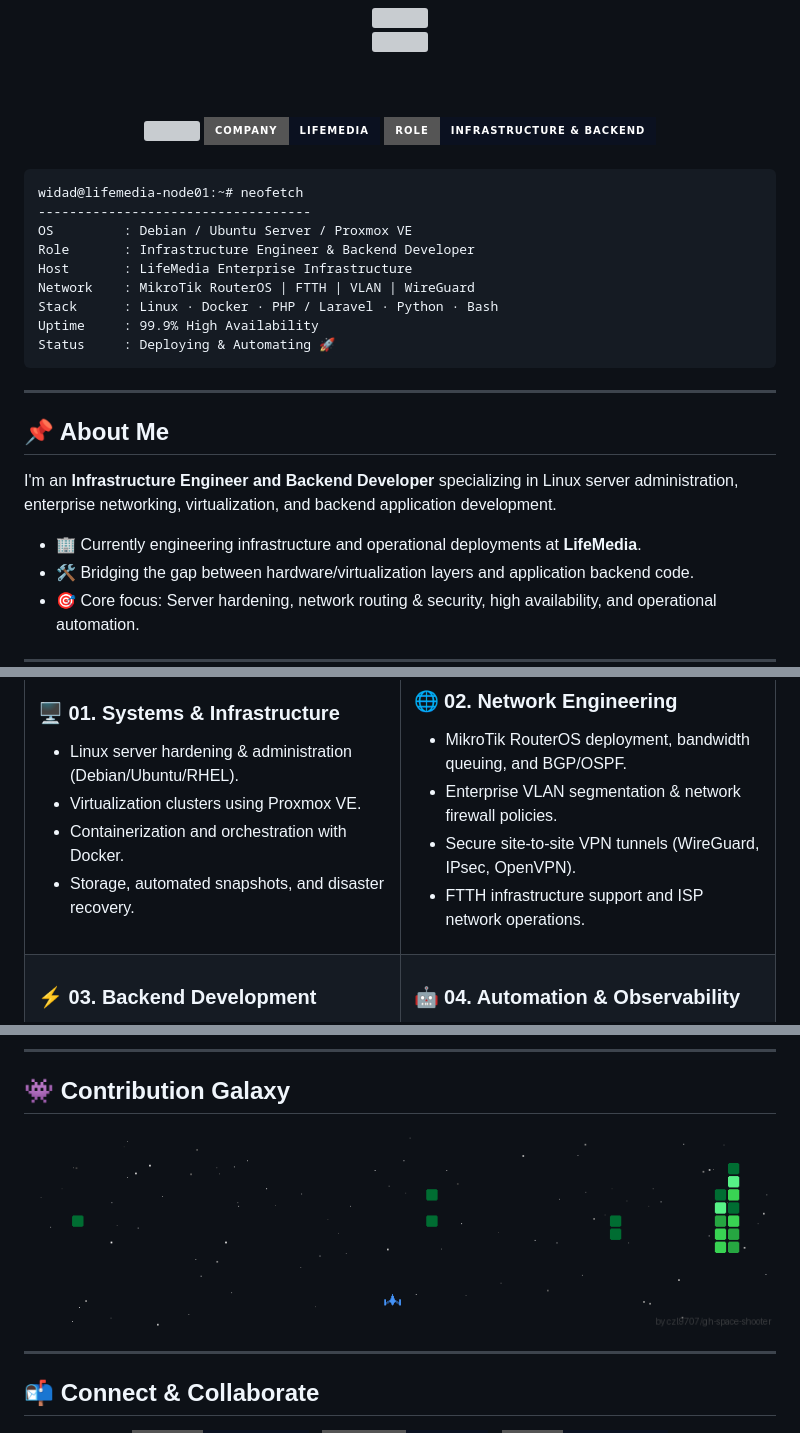
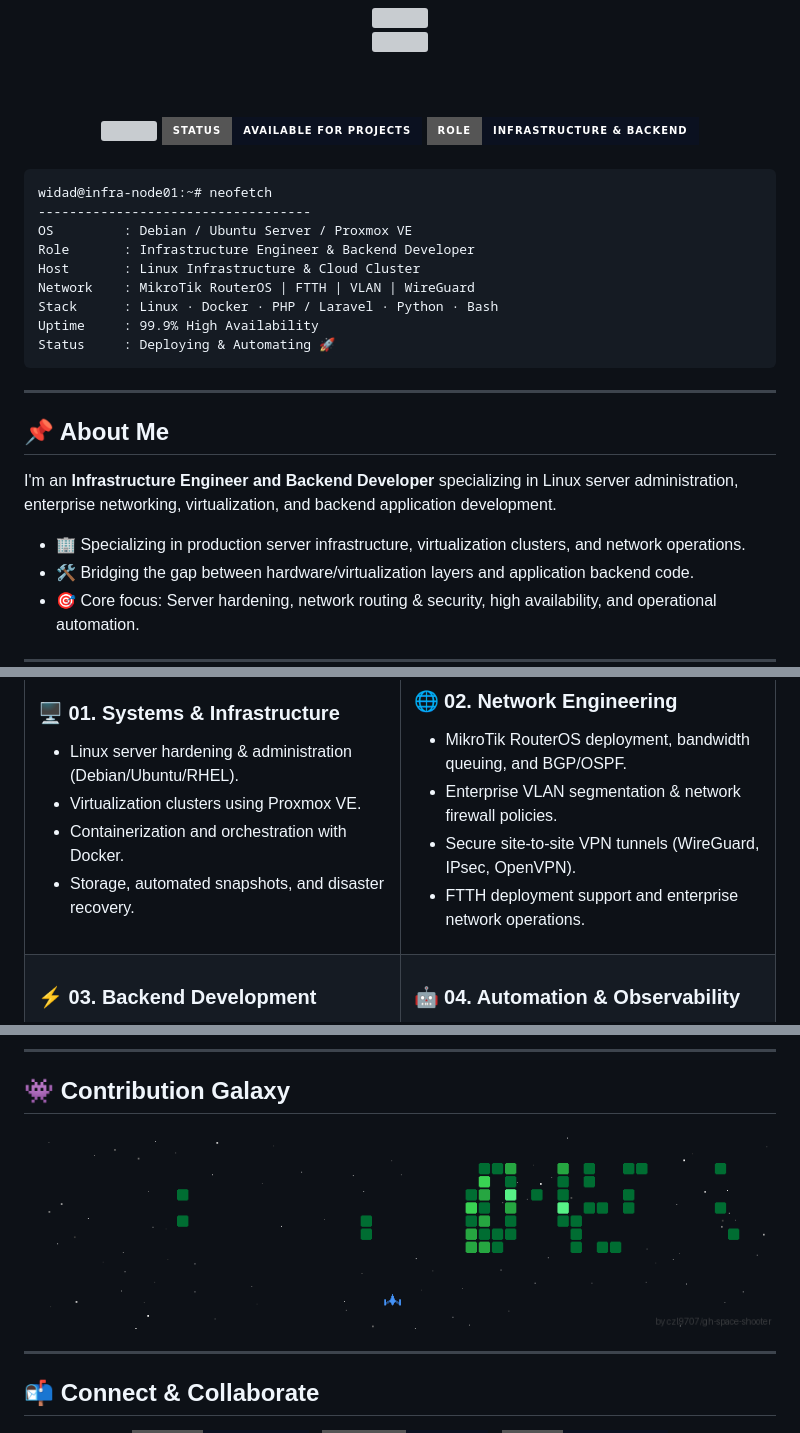
Before and after one commit to widad-sksn/widad-sksn, a Markdown page: README.md, 3 parts joined by grey strips. Rendered like a GitHub page; pictures changed too: widad-sksn-space-shooter.gif; badges without logos; grey boxes are pictures that could not be loaded.

Commit message:
chore: refresh contribution space shooter gif and remove company mentions

````diff
--- a/README.md
+++ b/README.md
@@ -9,7 +9,7 @@
 <br><br>
 
 <img src="https://komarev.com/ghpvc/?username=widad-sksn&label=PROFILE%20VIEWS&color=4F46E5&style=for-the-badge"/>
-<img src="https://img.shields.io/badge/Company-LifeMedia-0B1120?style=for-the-badge&logo=target&logoColor=60A5FA"/>
+<img src="https://img.shields.io/badge/Status-Available_for_Projects-0B1120?style=for-the-badge&logo=statuspage&logoColor=22C55E"/>
 <img src="https://img.shields.io/badge/Role-Infrastructure_%26_Backend-0B1120?style=for-the-badge&logo=linux&logoColor=38BDF8"/>
 
 </div>
@@ -17,11 +17,11 @@
 <br>
 
 ```text
-widad@lifemedia-node01:~# neofetch
+widad@infra-node01:~# neofetch
 -----------------------------------
 OS         : Debian / Ubuntu Server / Proxmox VE
 Role       : Infrastructure Engineer & Backend Developer
-Host       : LifeMedia Enterprise Infrastructure
+Host       : Linux Infrastructure & Cloud Cluster
 Network    : MikroTik RouterOS | FTTH | VLAN | WireGuard
 Stack      : Linux · Docker · PHP / Laravel · Python · Bash
 Uptime     : 99.9% High Availability
@@ -34,7 +34,7 @@ Status     : Deploying & Automating 🚀
 
 I'm an **Infrastructure Engineer and Backend Developer** specializing in Linux server administration, enterprise networking, virtualization, and backend application development.
 
-- 🏢 Currently engineering infrastructure and operational deployments at **LifeMedia**.
+- 🏢 Specializing in production server infrastructure, virtualization clusters, and network operations.
 - 🛠️ Bridging the gap between hardware/virtualization layers and application backend code.
 - 🎯 Core focus: Server hardening, network routing & security, high availability, and operational automation.
 
@@ -131,7 +131,7 @@ I'm an **Infrastructure Engineer and Backend Developer** specializing in Linux s
 - MikroTik RouterOS deployment, bandwidth queuing, and BGP/OSPF.
 - Enterprise VLAN segmentation & network firewall policies.
 - Secure site-to-site VPN tunnels (WireGuard, IPsec, OpenVPN).
-- FTTH infrastructure support and ISP network operations.
+- FTTH deployment support and enterprise network operations.
 
 </td>
 </tr>
````
